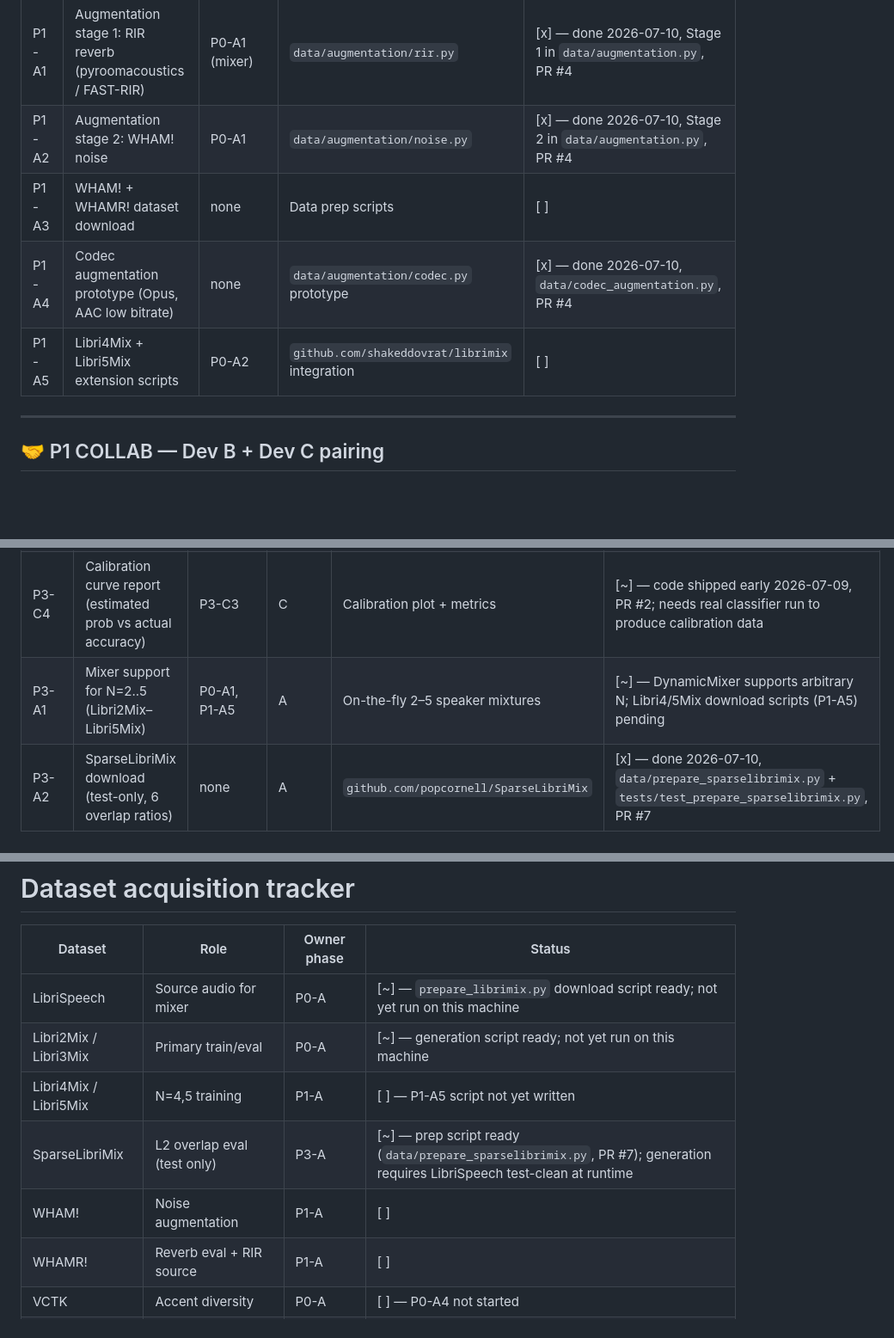
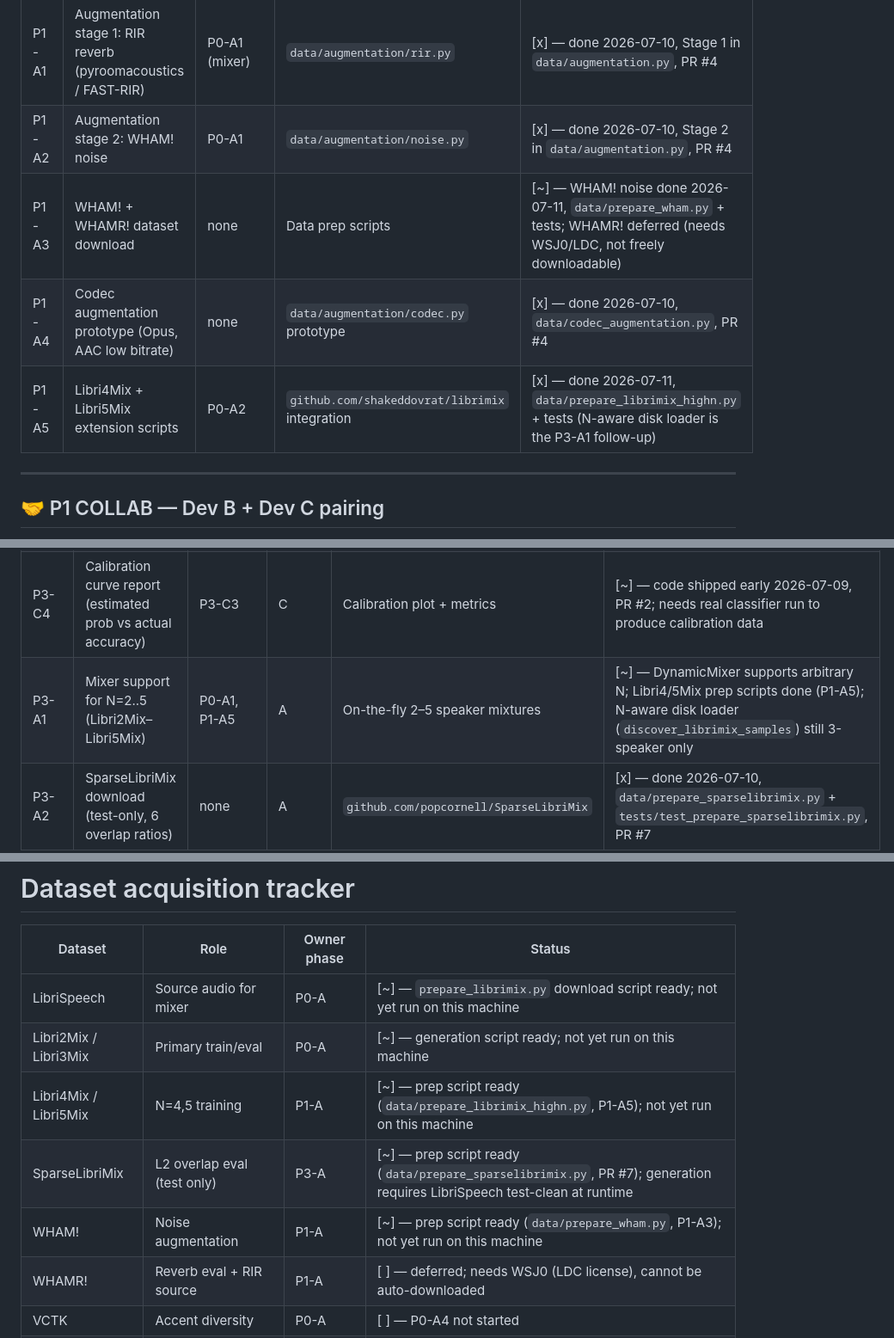
Before and after one commit to TECHSCHOLAR777/SINGLE-CHANNEL-SPEECH-SEPARATION-PROJECT, a Markdown page: README.md, 3 parts joined by grey strips. Shown at 86% size. GitHub-like rendering; blank space fills up the shorter version.

Commit message:
docs: mark P1-A5 done and P1-A3 (WHAM!) partial in tracker

```diff
--- a/README.md
+++ b/README.md
@@ -242,9 +242,9 @@ P0 Eval (C) ──┘
 |----|------|------------|-------------|--------|
 | P1-A1 | Augmentation stage 1: RIR reverb (pyroomacoustics / FAST-RIR) | P0-A1 (mixer) | `data/augmentation/rir.py` | [x] — done 2026-07-10, Stage 1 in `data/augmentation.py`, PR #4 |
 | P1-A2 | Augmentation stage 2: WHAM! noise | P0-A1 | `data/augmentation/noise.py` | [x] — done 2026-07-10, Stage 2 in `data/augmentation.py`, PR #4 |
-| P1-A3 | WHAM! + WHAMR! dataset download | none | Data prep scripts | [ ] |
+| P1-A3 | WHAM! + WHAMR! dataset download | none | Data prep scripts | [~] — WHAM! noise done 2026-07-11, `data/prepare_wham.py` + tests; WHAMR! deferred (needs WSJ0/LDC, not freely downloadable) |
 | P1-A4 | Codec augmentation prototype (Opus, AAC low bitrate) | none | `data/augmentation/codec.py` prototype | [x] — done 2026-07-10, `data/codec_augmentation.py`, PR #4 |
-| P1-A5 | Libri4Mix + Libri5Mix extension scripts | P0-A2 | `github.com/shakeddovrat/librimix` integration | [ ] |
+| P1-A5 | Libri4Mix + Libri5Mix extension scripts | P0-A2 | `github.com/shakeddovrat/librimix` integration | [x] — done 2026-07-11, `data/prepare_librimix_highn.py` + tests (N-aware disk loader is the P3-A1 follow-up) |
 
 ---
 
@@ -378,7 +378,7 @@ L_total = L_SI-SDR-uPIT (1.0)
 | P3-C2 | Count BCE loss integration into trainer | P3-C1 | C | `L_count-BCE` active in trainer | [~] — code shipped early 2026-07-09, PR #2; wired into trainer pending P2-B6 |
 | P3-C3 | Count confusion matrix report generator | P0-C6, P3-C1 | C | `eval/counting_report.py` | [~] — code shipped early 2026-07-09, PR #2; needs real classifier outputs to produce results |
 | P3-C4 | Calibration curve report (estimated prob vs actual accuracy) | P3-C3 | C | Calibration plot + metrics | [~] — code shipped early 2026-07-09, PR #2; needs real classifier run to produce calibration data |
-| P3-A1 | Mixer support for N=2..5 (Libri2Mix–Libri5Mix) | P0-A1, P1-A5 | A | On-the-fly 2–5 speaker mixtures | [~] — DynamicMixer supports arbitrary N; Libri4/5Mix download scripts (P1-A5) pending |
+| P3-A1 | Mixer support for N=2..5 (Libri2Mix–Libri5Mix) | P0-A1, P1-A5 | A | On-the-fly 2–5 speaker mixtures | [~] — DynamicMixer supports arbitrary N; Libri4/5Mix prep scripts done (P1-A5); N-aware disk loader (`discover_librimix_samples`) still 3-speaker only |
 | P3-A2 | SparseLibriMix download (test-only, 6 overlap ratios) | none | A | `github.com/popcornell/SparseLibriMix` | [x] — done 2026-07-10, `data/prepare_sparselibrimix.py` + `tests/test_prepare_sparselibrimix.py`, PR #7 |
 | P3-C5 | Stop-classifier training on Libri2–5Mix | P3-C1, P3-A1 | C | Trained classifier checkpoint | [~] — training script shipped 2026-07-09, PR #2 (self-test passes); real training run on Libri2–5Mix pending data + M2 |
 | P3-INT1 | Speaker-count coordinator: SR-CorrNet TDA attractors + stop-classifier fusion | P3-B1, P3-C1, P1-B2 | B + C | `models/count_coordinator.py` | [ ] — blocked on P3-B1, P1-B2 |
@@ -595,10 +595,10 @@ Track at M6; start collecting artifacts from M0.
 |---------|------|-------------|--------|
 | LibriSpeech | Source audio for mixer | P0-A | [~] — `prepare_librimix.py` download script ready; not yet run on this machine |
 | Libri2Mix / Libri3Mix | Primary train/eval | P0-A | [~] — generation script ready; not yet run on this machine |
-| Libri4Mix / Libri5Mix | N=4,5 training | P1-A | [ ] — P1-A5 script not yet written |
+| Libri4Mix / Libri5Mix | N=4,5 training | P1-A | [~] — prep script ready (`data/prepare_librimix_highn.py`, P1-A5); not yet run on this machine |
 | SparseLibriMix | L2 overlap eval (test only) | P3-A | [~] — prep script ready (`data/prepare_sparselibrimix.py`, PR #7); generation requires LibriSpeech test-clean at runtime |
-| WHAM! | Noise augmentation | P1-A | [ ] |
-| WHAMR! | Reverb eval + RIR source | P1-A | [ ] |
+| WHAM! | Noise augmentation | P1-A | [~] — prep script ready (`data/prepare_wham.py`, P1-A3); not yet run on this machine |
+| WHAMR! | Reverb eval + RIR source | P1-A | [ ] — deferred; needs WSJ0 (LDC license), cannot be auto-downloaded |
 | VCTK | Accent diversity | P0-A | [ ] — P0-A4 not started |
 | WSJ0-*Mix | Literature comparison (LDC license) | Optional | [ ] |
 | LibriheavyMix | Large-scale reverb (if compute) | Optional | [ ] |
```
Also changed, not shown: other parts of README.md (+1 -1 lines).
